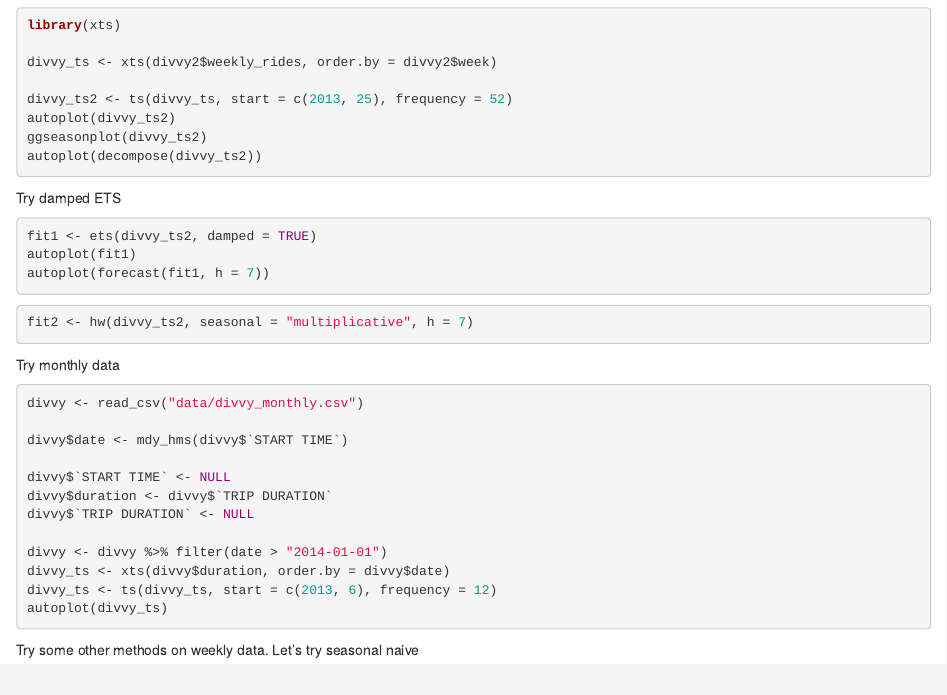
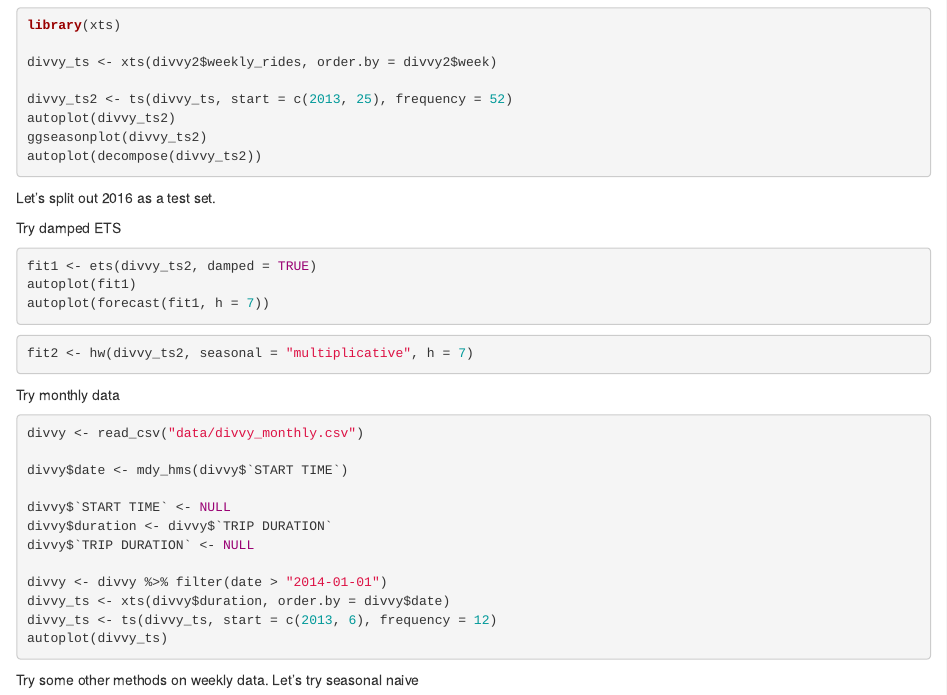
Before and after one commit to kahultman/divvy, an R Markdown document (divvy.Rmd): the page in a window 1100 px wide, from 460 px down. Rendered offline with R 4.5, knitr and Pandoc, with nearby package versions; the code chunks are not run, so their results and figures are left out.

Commit message:
Before test set split

````diff
--- a/divvy.Rmd
+++ b/divvy.Rmd
@@ -38,6 +38,9 @@ autoplot(divvy_ts2)
 ggseasonplot(divvy_ts2)
 autoplot(decompose(divvy_ts2))
 ```
+
+
+Let's split out 2016 as a test set.
 
 Try damped ETS
 
````
